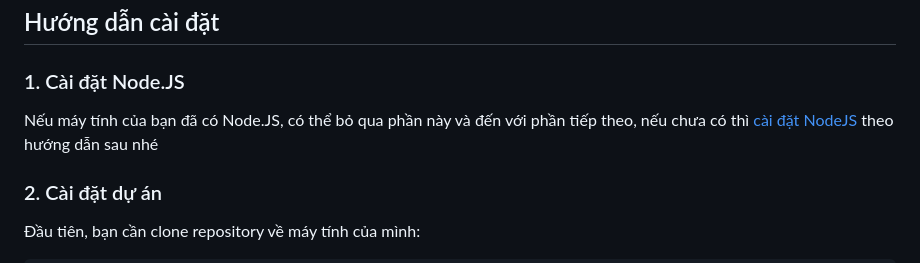
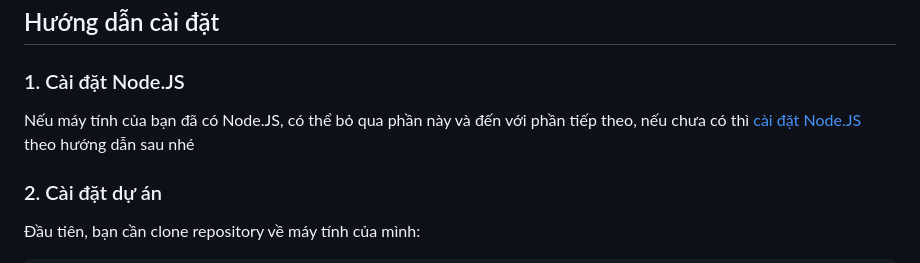
Before and after one commit to tmdkhac12/POS, a Markdown page: README.md, the part around the change. GitHub-like rendering.

```diff
--- a/README.md
+++ b/README.md
@@ -56,7 +56,7 @@ POS/
 ## Hướng dẫn cài đặt
 
 ### 1. Cài đặt Node.JS
-Nếu máy tính của bạn đã có Node.JS, có thể bỏ qua phần này và đến với phần tiếp theo, nếu chưa có thì [cài đặt NodeJS](#https://nodejs.org/en) theo hướng dẫn sau nhé
+Nếu máy tính của bạn đã có Node.JS, có thể bỏ qua phần này và đến với phần tiếp theo, nếu chưa có thì [cài đặt Node.JS](https://nodejs.org/en) theo hướng dẫn sau nhé
 
 ### 2. Cài đặt dự án
 Đầu tiên, bạn cần clone repository về máy tính của mình:
```
